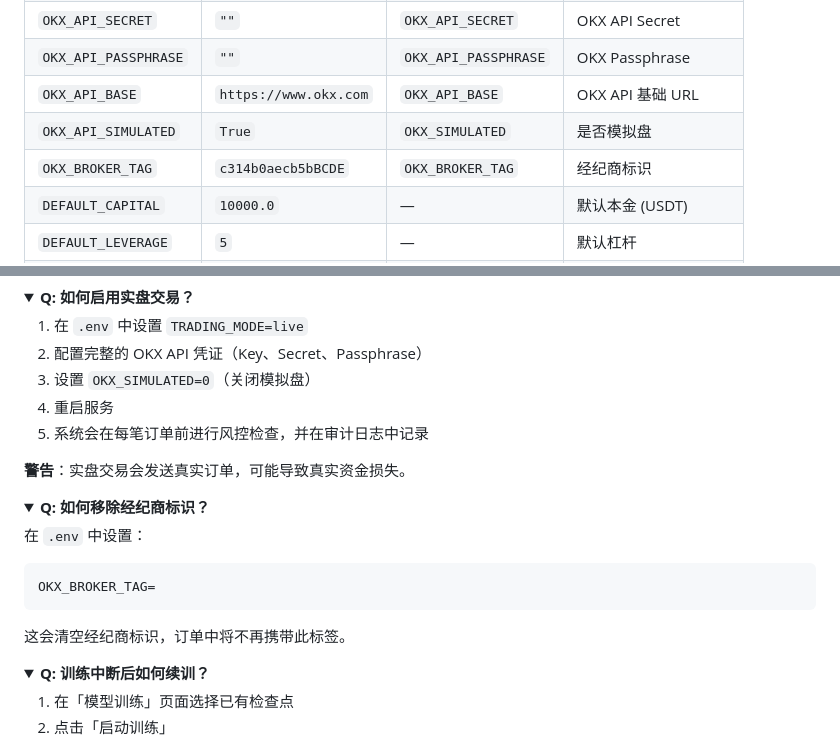
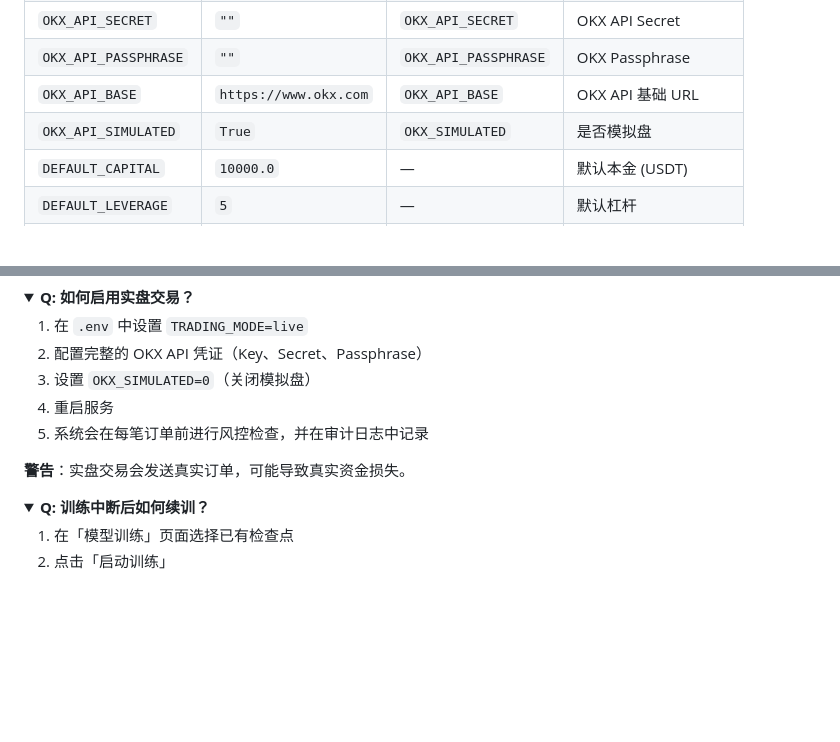
Before and after one commit to oficcejo/alphapilot, a Markdown page: README.md, 2 parts joined by grey strips. Drawn GitHub-style; folded sections open; blank space fills up the shorter version.

````diff
--- a/README.md
+++ b/README.md
@@ -386,7 +386,6 @@ ETH-USDT       训练 9000 步        选择数据          OKX 实时
 | `OKX_API_PASSPHRASE` | `""` | `OKX_API_PASSPHRASE` | OKX Passphrase |
 | `OKX_API_BASE` | `https://www.okx.com` | `OKX_API_BASE` | OKX API 基础 URL |
 | `OKX_API_SIMULATED` | `True` | `OKX_SIMULATED` | 是否模拟盘 |
-| `OKX_BROKER_TAG` | `c314b0aecb5bBCDE` | `OKX_BROKER_TAG` | 经纪商标识 |
 | `DEFAULT_CAPITAL` | `10000.0` | — | 默认本金 (USDT) |
 | `DEFAULT_LEVERAGE` | `5` | — | 默认杠杆 |
 | `MAX_LEVERAGE` | `20` | — | 最大杠杆 |
@@ -504,16 +503,6 @@ python run.py --reload
 </details>
 
 <details>
-<summary><b>Q: 如何移除经纪商标识？</b></summary>
-
-在 `.env` 中设置：
-```ini
-OKX_BROKER_TAG=
-```
-这会清空经纪商标识，订单中将不再携带此标签。
-</details>
-
-<details>
 <summary><b>Q: 训练中断后如何续训？</b></summary>
 
 1. 在「模型训练」页面选择已有检查点
````
